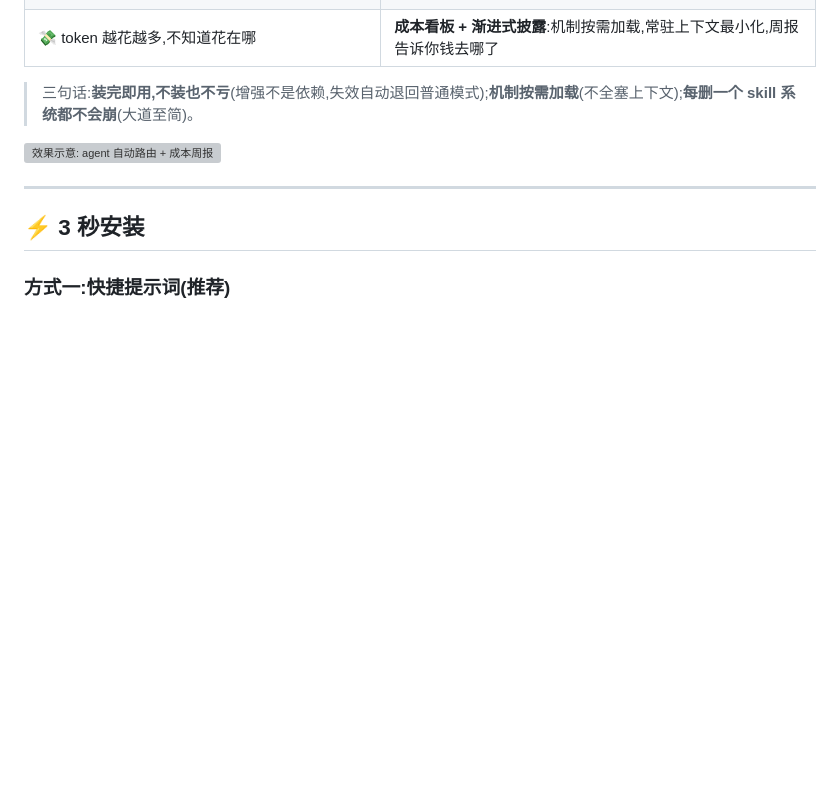
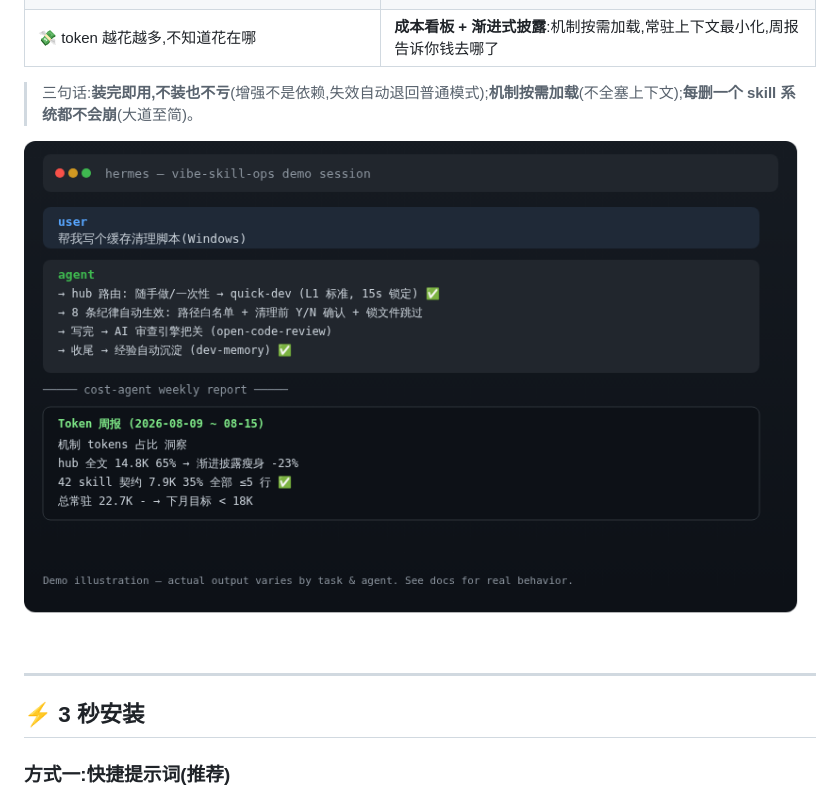
Before and after one commit to yuchen1017918/vibe-skill-ops, a Markdown page: README.zh-CN.md, the part around the change. GitHub-like rendering; pictures changed too: assets/demo-conversation.png (added); blank space fills up the shorter version; grey boxes are pictures that could not be loaded.

```diff
--- a/README.zh-CN.md
+++ b/README.zh-CN.md
@@ -31,7 +31,7 @@
 
 > 三句话:**装完即用,不装也不亏**(增强不是依赖,失效自动退回普通模式);**机制按需加载**(不全塞上下文);**每删一个 skill 系统都不会崩**(大道至简)。
 
-![效果示意: agent 自动路由 + 成本周报](assets/demo-conversation.svg)
+![效果示意: agent 自动路由 + 成本周报](assets/demo-conversation.png)
 
 ---
 
```
Also changed, not shown: README.md (+1 -1 lines).
